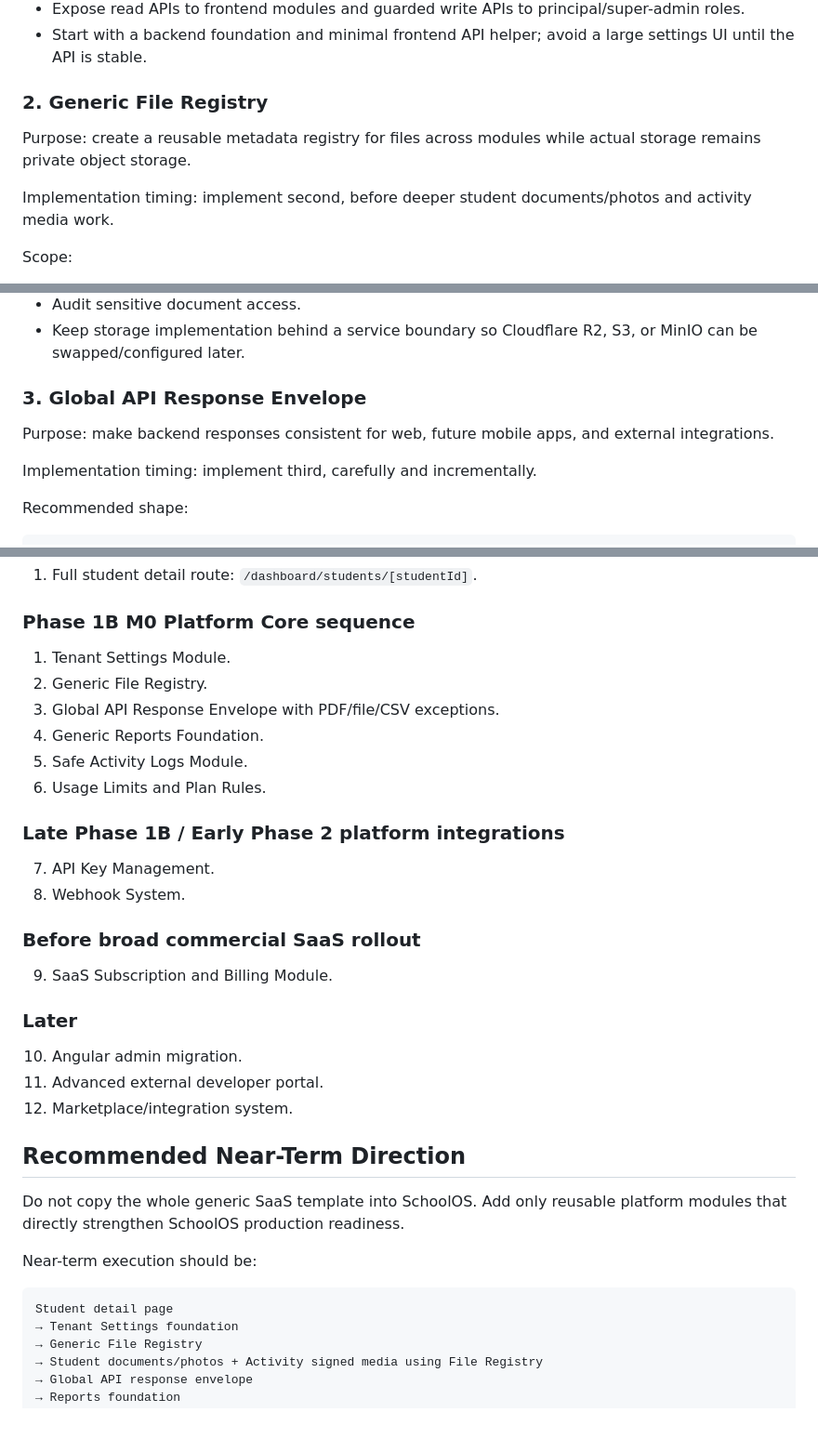
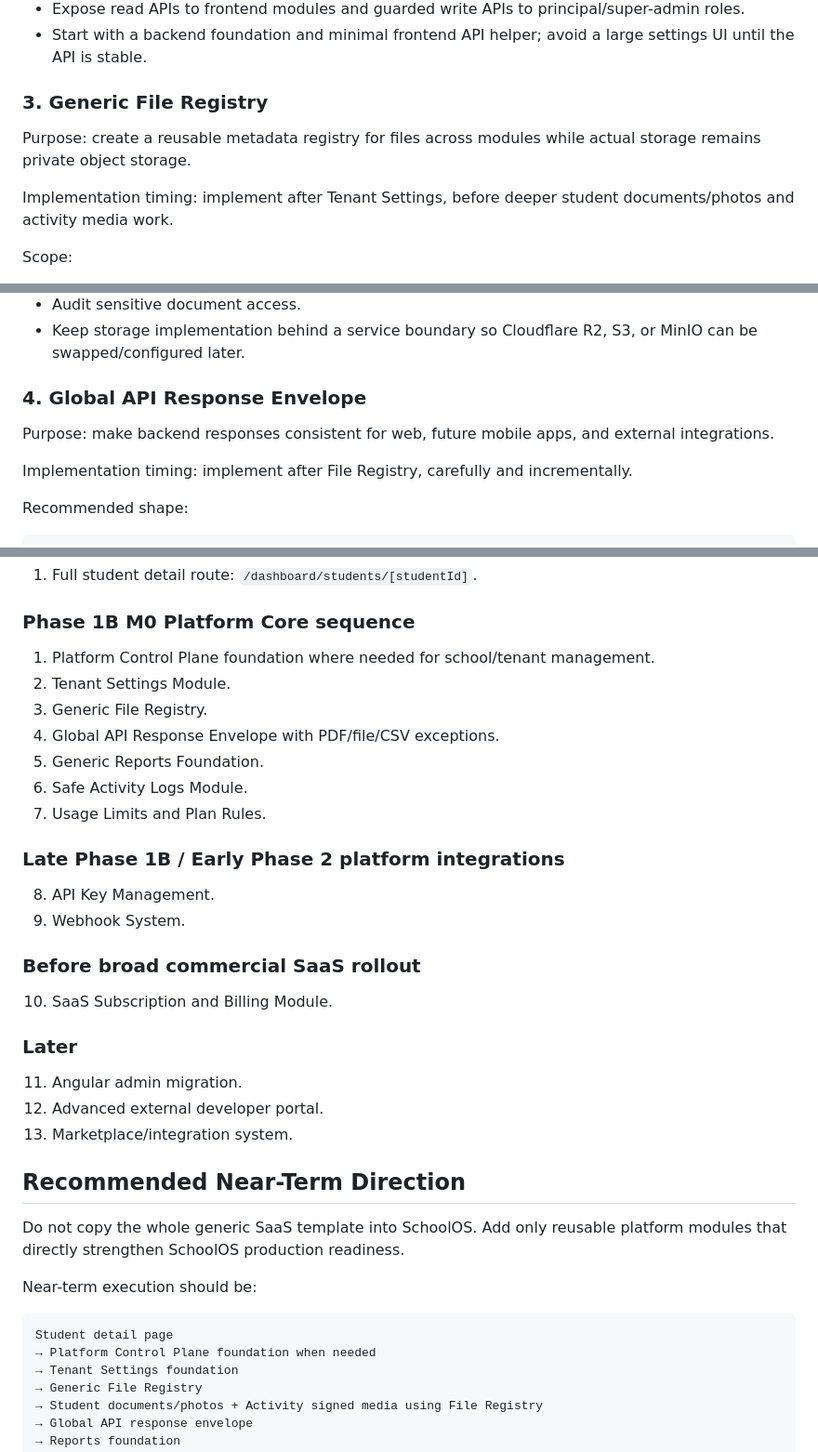
Before and after one commit to erwinshrestha17/SchoolOS, a Markdown page: docs/project/SCHOOLOS_PLATFORM_CORE_MEMORY.md, 3 parts joined by grey strips. Shown at 93% size. Rendered like a GitHub page; blank space fills up the shorter version.

````diff
--- a/docs/project/SCHOOLOS_PLATFORM_CORE_MEMORY.md
+++ b/docs/project/SCHOOLOS_PLATFORM_CORE_MEMORY.md
@@ -96,11 +234,11 @@ Implementation notes:
 - Expose read APIs to frontend modules and guarded write APIs to principal/super-admin roles.
 - Start with a backend foundation and minimal frontend API helper; avoid a large settings UI until the API is stable.
 
-### 2. Generic File Registry
+### 3. Generic File Registry
 
 Purpose: create a reusable metadata registry for files across modules while actual storage remains private object storage.
 
-Implementation timing: implement second, before deeper student documents/photos and activity media work.
+Implementation timing: implement after Tenant Settings, before deeper student documents/photos and activity media work.
 
 Scope:
 
@@ -139,11 +277,11 @@ Rules:
 - Audit sensitive document access.
 - Keep storage implementation behind a service boundary so Cloudflare R2, S3, or MinIO can be swapped/configured later.
 
-### 3. Global API Response Envelope
+### 4. Global API Response Envelope
 
 Purpose: make backend responses consistent for web, future mobile apps, and external integrations.
 
-Implementation timing: implement third, carefully and incrementally.
+Implementation timing: implement after File Registry, carefully and incrementally.
 
 Recommended shape:
 
@@ -381,27 +519,28 @@ Rules:
 
 ### Phase 1B M0 Platform Core sequence
 
-1. Tenant Settings Module.
-2. Generic File Registry.
-3. Global API Response Envelope with PDF/file/CSV exceptions.
-4. Generic Reports Foundation.
-5. Safe Activity Logs Module.
-6. Usage Limits and Plan Rules.
+1. Platform Control Plane foundation where needed for school/tenant management.
+2. Tenant Settings Module.
+3. Generic File Registry.
+4. Global API Response Envelope with PDF/file/CSV exceptions.
+5. Generic Reports Foundation.
+6. Safe Activity Logs Module.
+7. Usage Limits and Plan Rules.
 
 ### Late Phase 1B / Early Phase 2 platform integrations
 
-7. API Key Management.
-8. Webhook System.
+8. API Key Management.
+9. Webhook System.
 
 ### Before broad commercial SaaS rollout
 
-9. SaaS Subscription and Billing Module.
+10. SaaS Subscription and Billing Module.
 
 ### Later
 
-10. Angular admin migration.
-11. Advanced external developer portal.
-12. Marketplace/integration system.
+11. Angular admin migration.
+12. Advanced external developer portal.
+13. Marketplace/integration system.
 
 ## Recommended Near-Term Direction
 
@@ -411,6 +550,7 @@ Near-term execution should be:
 
 ```text
 Student detail page
+→ Platform Control Plane foundation when needed
 → Tenant Settings foundation
 → Generic File Registry
 → Student documents/photos + Activity signed media using File Registry
````
Also changed, not shown: other parts of docs/project/SCHOOLOS_PLATFORM_CORE_MEMORY.md (+156 -18 lines).
